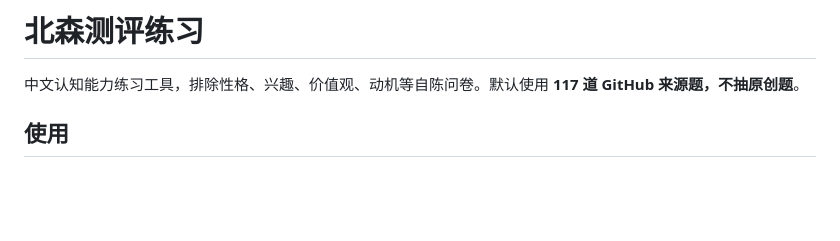
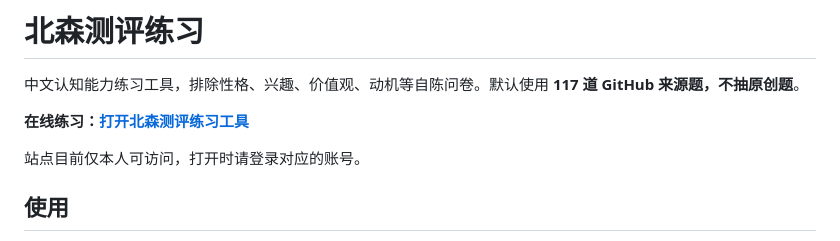
Before and after one commit to yzh-01/beisen-practice, a Markdown page: README.md, the part around the change. GitHub-like rendering; blank space fills up the shorter version.

Commit message:
docs: add published practice site link

```diff
--- a/README.md
+++ b/README.md
@@ -1,6 +1,10 @@
 # 北森测评练习
 
 中文认知能力练习工具，排除性格、兴趣、价值观、动机等自陈问卷。默认使用 **117 道 GitHub 来源题，不抽原创题**。
+
+**在线练习：[打开北森测评练习工具](https://beisen-ability-practice.y-z-h.chatgpt.site)**
+
+站点目前仅本人可访问，打开时请登录对应的账号。
 
 ## 使用
 
```
